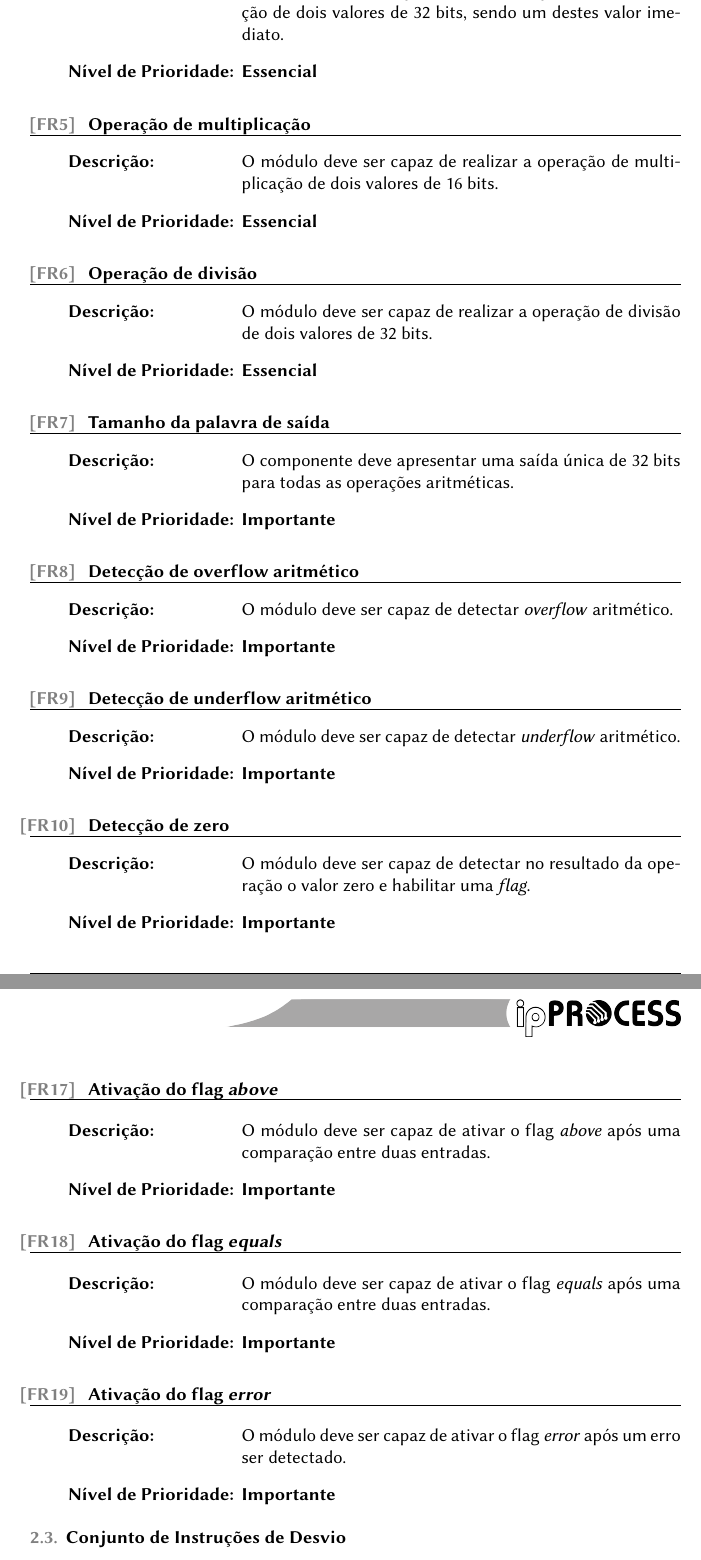
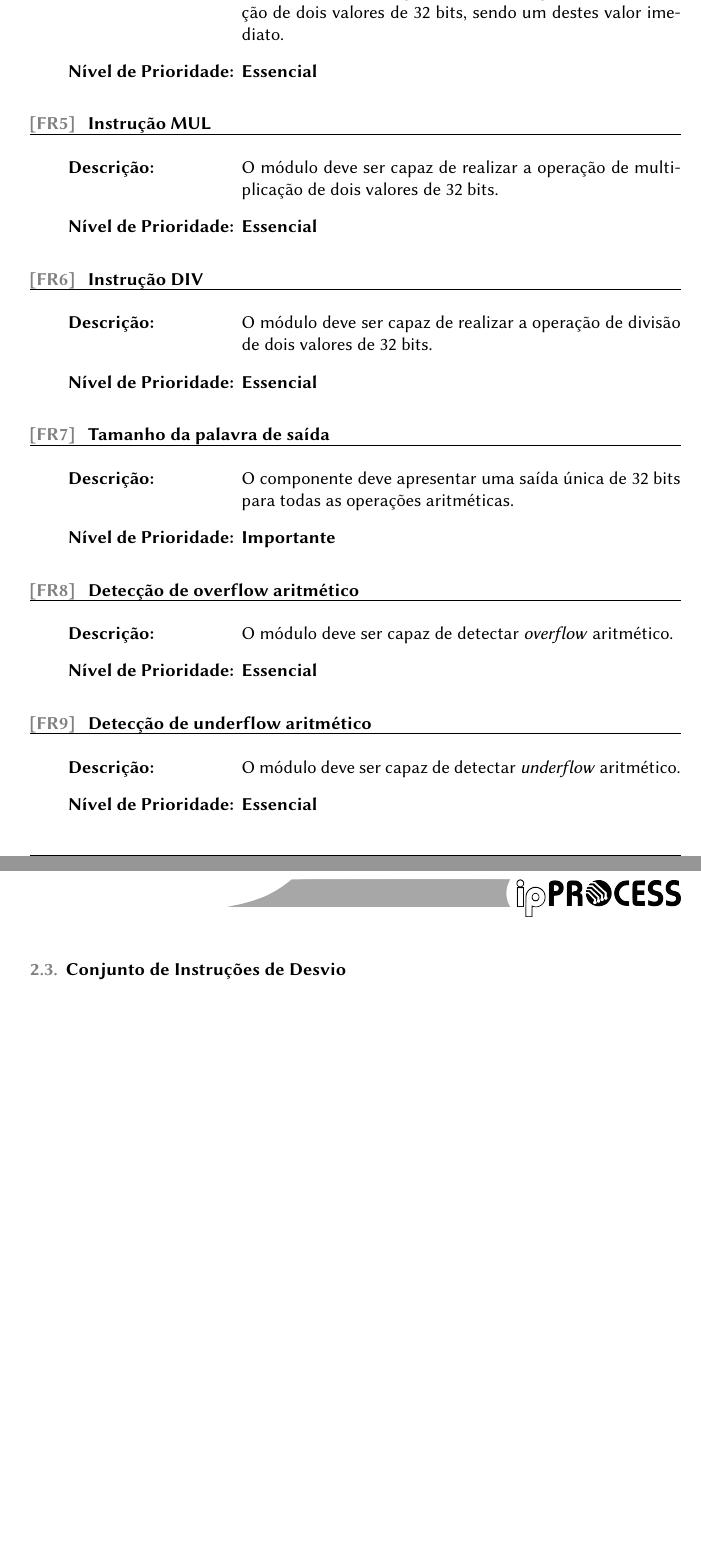
Before and after one commit to tec499-20142/t01-core-musa, a LaTeX document (doc/requirements/pt_br_requirements_specification.tex, which reads doc/requirements/requisitosaritmetica.tex, doc/requirements/requisitoslogicos.tex): two parts of pages 7 and 9 of 12, joined at a grey line, cut so that both start at the same text, the shorter picture padded with empty space. Compiled offline with pdfLaTeX.

Commit message:
Parte da refatoração do documento de requisitos
Falta a parte dos flags, revisar o texto na seção de requisitos
funcionais...

```diff
--- a/doc/requirements/requisitosaritmetica.tex
+++ b/doc/requirements/requisitosaritmetica.tex
@@ -13,15 +13,15 @@
       {O módulo deve ser capaz de realizar a operação de subtração de dois valores de 32 bits.}
       {Essencial}
 
-      \requirement{Operação de subtração imediata}
+      \requirement{Instrução SUBI}
       {O módulo deve ser capaz de realizar a operação de subtração de dois valores de 32 bits, sendo um destes valor imediato.}
       {Essencial}
 
-      \requirement{Operação de multiplicação}
-      {O módulo deve ser capaz de realizar a operação de multiplicação de dois valores de 16 bits. }
+      \requirement{Instrução MUL}
+      {O módulo deve ser capaz de realizar a operação de multiplicação de dois valores de 32 bits. }
       {Essencial}
 
-      \requirement{Operação de divisão}
+      \requirement{Instrução DIV}
       {O módulo deve ser capaz de realizar a operação de divisão de dois valores de 32 bits.}
       {Essencial}
 
@@ -32,14 +32,14 @@
 
       \requirement{Detecção de overflow aritmético}
       {O módulo deve ser capaz de detectar \textit{overflow} aritmético.}
-      {Importante}
+      {Essencial}
 
       \requirement{Detecção de underflow aritmético}
       {O módulo deve ser capaz de detectar \textit{underflow} aritmético.}
-      {Importante}
+      {Essencial}
 
-      \requirement{Detecção de zero}
-      {O módulo deve ser capaz de detectar no resultado da operação o valor zero e habilitar uma \textit{flag}.}
-      {Importante}
+%      \requirement{Detecção de zero}
+%      {O módulo deve ser capaz de detectar no resultado da operação o valor zero e habilitar uma \textit{flag}.}
+%      {Importante}
 
     \end{functional}
--- a/doc/requirements/requisitoslogicos.tex
+++ b/doc/requirements/requisitoslogicos.tex
@@ -26,16 +25,17 @@
-      {O módulo deve ser capaz de comparar dois registradores de 32 bits cada e ativar um \textit{flag}.}
+      \requirement{Instrução CMP}
+      {O módulo deve ser capaz de comparar dois registradores de 32 bits e ativar \textit{flags}.}
       {Essencial}
 
-      \requirement{Ativação do flag \textit{above}}
-      {O módulo deve ser capaz de ativar o flag \textit{above} após uma comparação entre duas entradas.}
-      {Importante}
+%      \requirement{Ativação do flag \textit{above}}
+%      {O módulo deve ser capaz de ativar o flag \textit{above} após uma comparação entre duas entradas.}
+%      {Importante}
 
-      \requirement{Ativação do flag \textit{equals}}
-      {O módulo deve ser capaz de ativar o flag \textit{equals} após uma comparação entre duas entradas.}
-      {Importante}
+%      \requirement{Ativação do flag \textit{equals}}
+%      {O módulo deve ser capaz de ativar o flag \textit{equals} após uma comparação entre duas entradas.}
+%      {Importante}
 
-      \requirement{Ativação do flag \textit{error}}
-      {O módulo deve ser capaz de ativar o flag \textit{error} após um erro ser detectado.}
-      {Importante}
+%      \requirement{Ativação do flag \textit{error}}
+%      {O módulo deve ser capaz de ativar o flag \textit{error} após um erro ser detectado.}
+%      {Importante}
 
     \end{functional}
```
Also changed, not shown: doc/requirements/naofuncional.tex (+6 -6 lines), doc/requirements/pt_br_requirements_specification.tex (+3 -1 lines), doc/requirements/pt_br_requirements_specification.pdf, doc/requirements/requisitosaritmetica.tex (8 more changed lines), doc/requirements/requisitoslogicos.tex (13 more changed lines).
